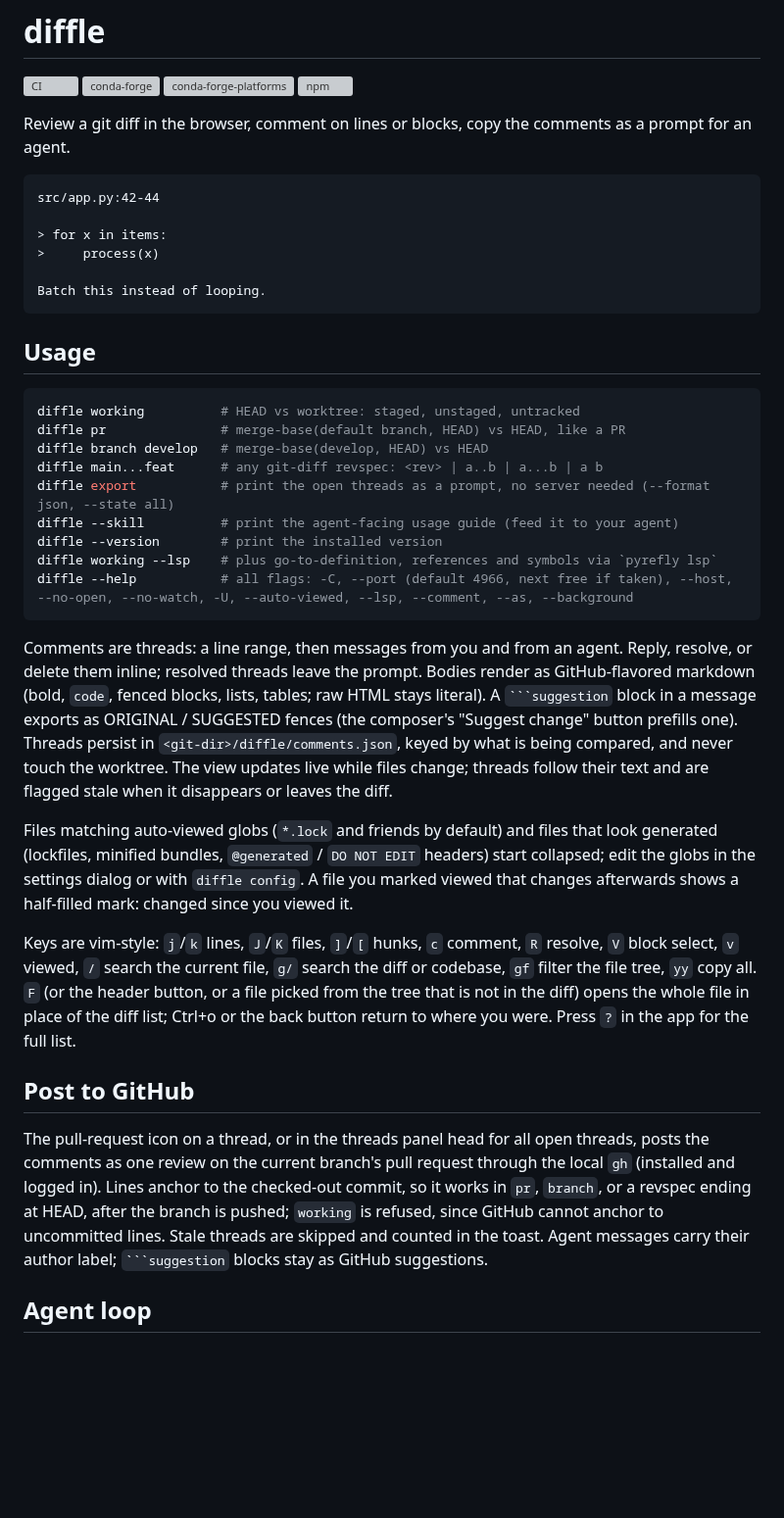
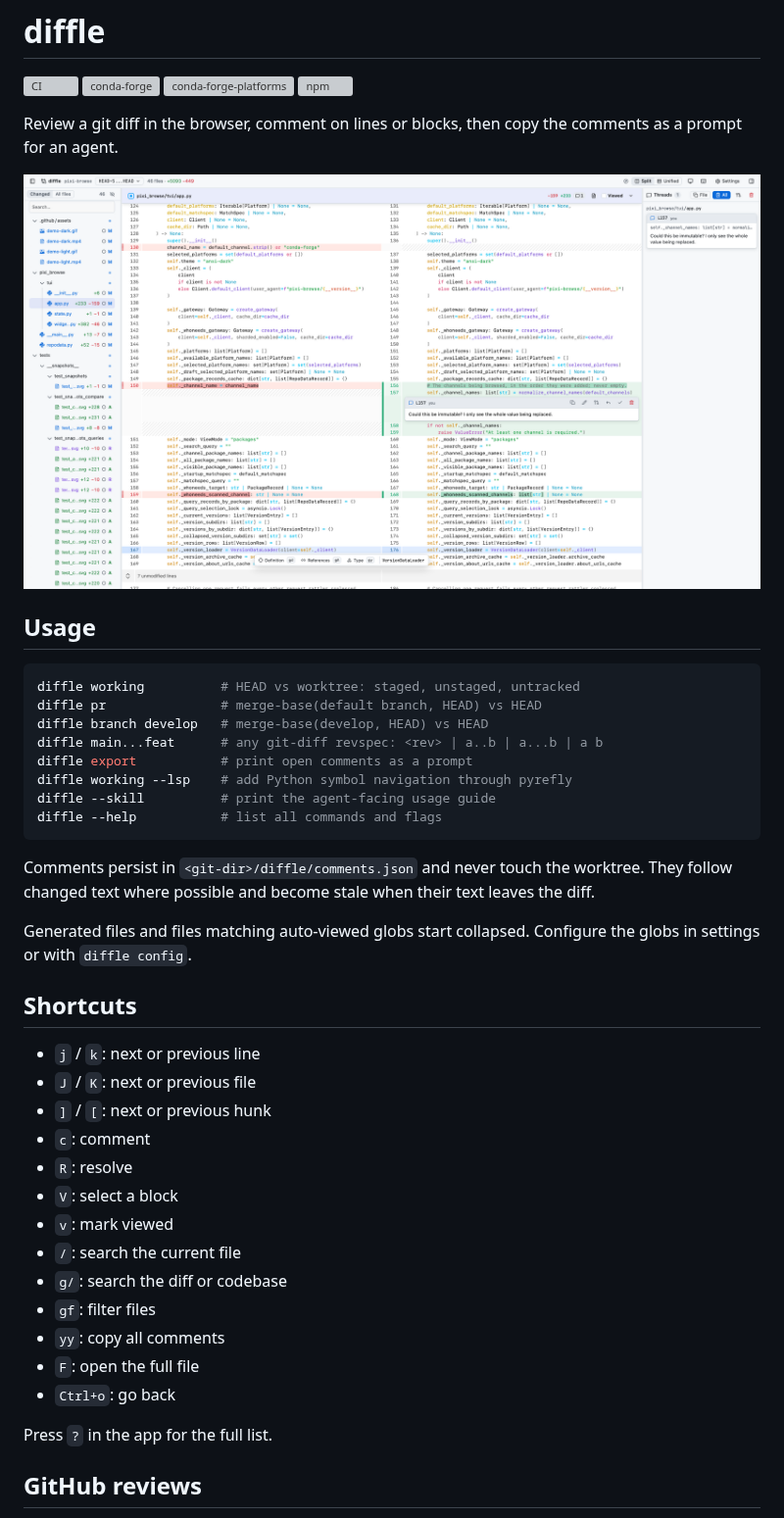
Before and after one commit to moritzwilksch/diffle, a Markdown page: README.md, the part around one of its changes. Shown at 98% size. Rendered like a GitHub page; pictures changed too: .github/assets/diffle-light.png (added); blank space fills up the shorter version; grey boxes are pictures that could not be loaded.

Commit message:
docs: simplify and restructure `README.md` (#33)

````diff
--- a/README.md
+++ b/README.md
@@ -5,65 +5,49 @@
 [![conda-forge-platforms](https://img.shields.io/conda/pn/conda-forge/diffle?style=flat-square)](https://prefix.dev/channels/conda-forge/packages/diffle)
 [![npm](https://img.shields.io/npm/v/%40moritzwilksch%2Fdiffle?logo=npm&logoColor=white&style=flat-square)](https://www.npmjs.com/package/@moritzwilksch/diffle)
 
-Review a git diff in the browser, comment on lines or blocks, copy the
+Review a git diff in the browser, comment on lines or blocks, then copy the
 comments as a prompt for an agent.
 
-```text
-src/app.py:42-44
-
-> for x in items:
->     process(x)
-
-Batch this instead of looping.
-```
+<picture>
+  <source media="(prefers-color-scheme: dark)" srcset=".github/assets/diffle-dark.png">
+  <source media="(prefers-color-scheme: light)" srcset=".github/assets/diffle-light.png">
+  <img alt="diffle reviewing a git diff" src=".github/assets/diffle-light.png">
+</picture>
 
 ## Usage
 
 ```bash
 diffle working          # HEAD vs worktree: staged, unstaged, untracked
-diffle pr               # merge-base(default branch, HEAD) vs HEAD, like a PR
+diffle pr               # merge-base(default branch, HEAD) vs HEAD
 diffle branch develop   # merge-base(develop, HEAD) vs HEAD
 diffle main...feat      # any git-diff revspec: <rev> | a..b | a...b | a b
-diffle export           # print the open threads as a prompt, no server needed (--format json, --state all)
-diffle --skill          # print the agent-facing usage guide (feed it to your agent)
-diffle --version        # print the installed version
-diffle working --lsp    # plus go-to-definition, references and symbols via `pyrefly lsp`
-diffle --help           # all flags: -C, --port (default 4966, next free if taken), --host, --no-open, --no-watch, -U, --auto-viewed, --lsp, --comment, --as, --background
+diffle export           # print open comments as a prompt
+diffle working --lsp    # add Python symbol navigation through pyrefly
+diffle --skill          # print the agent-facing usage guide
+diffle --help           # list all commands and flags
 ```
 
-Comments are threads: a line range, then messages from you and from an agent.
-Reply, resolve, or delete them inline; resolved threads leave the prompt.
-Bodies render as GitHub-flavored markdown (bold, `code`, fenced blocks, lists,
-tables; raw HTML stays literal). A
-` ```suggestion ` block in a message exports as ORIGINAL / SUGGESTED fences
-(the composer's "Suggest change" button prefills one). Threads persist in
-`<git-dir>/diffle/comments.json`, keyed by what is being compared, and never
-touch the worktree. The view updates live while files change; threads follow
-their text and are flagged stale when it disappears or leaves the diff.
+Comments persist in `<git-dir>/diffle/comments.json` and never touch the worktree. They follow changed text where possible and become stale when their text leaves the diff.
 
-Files matching auto-viewed globs (`*.lock` and friends by default) and files
-that look generated (lockfiles, minified bundles, `@generated` / `DO NOT EDIT`
-headers) start collapsed; edit the globs in the settings dialog or with
-`diffle config`. A file you marked viewed that changes afterwards shows a
-half-filled mark: changed since you viewed it.
+Generated files and files matching auto-viewed globs start collapsed. Configure the globs in settings or with `diffle config`.
 
-Keys are vim-style: `j`/`k` lines, `J`/`K` files, `]`/`[` hunks, `c` comment,
-`R` resolve, `V` block select, `v` viewed, `/` search the current file, `g/`
-search the diff or codebase, `gf` filter the file tree, `yy` copy all. `F` (or
-the header button, or a file picked from the tree that is not in the diff) opens
-the whole file in place of the diff list; Ctrl+o or the back button return to
-where you were. Press `?` in the app for the full list.
+## Shortcuts
 
-## Post to GitHub
+- `j` / `k`: next or previous line
+- `J` / `K`: next or previous file
+- `]` / `[`: next or previous hunk
+- `c`: comment
+- `R`: resolve
+- `V`: select a block
+- `v`: mark viewed
+- `/`: search the current file
+- `g/`: search the diff or codebase
+- `gf`: filter files
+- `yy`: copy all comments
+- `F`: open the full file
+- `Ctrl+o`: go back
 
-The pull-request icon on a thread, or in the threads panel head for all open
-threads, posts the comments as one review on the current branch's pull request
-through the local `gh` (installed and logged in). Lines anchor to the checked-out
-commit, so it works in `pr`, `branch`, or a revspec ending at HEAD, after the
-branch is pushed; `working` is refused, since GitHub cannot anchor to
-uncommitted lines. Stale threads are skipped and counted in the toast. Agent
-messages carry their author label; ` ```suggestion ` blocks stay as GitHub
-suggestions.
+Press `?` in the app for the full list.
 
-## Agent loop
+## GitHub reviews
 
````
Also changed, not shown: other parts of README.md (+30 -59 lines), .github/assets/diffle-dark.png (added), 2 other files.
